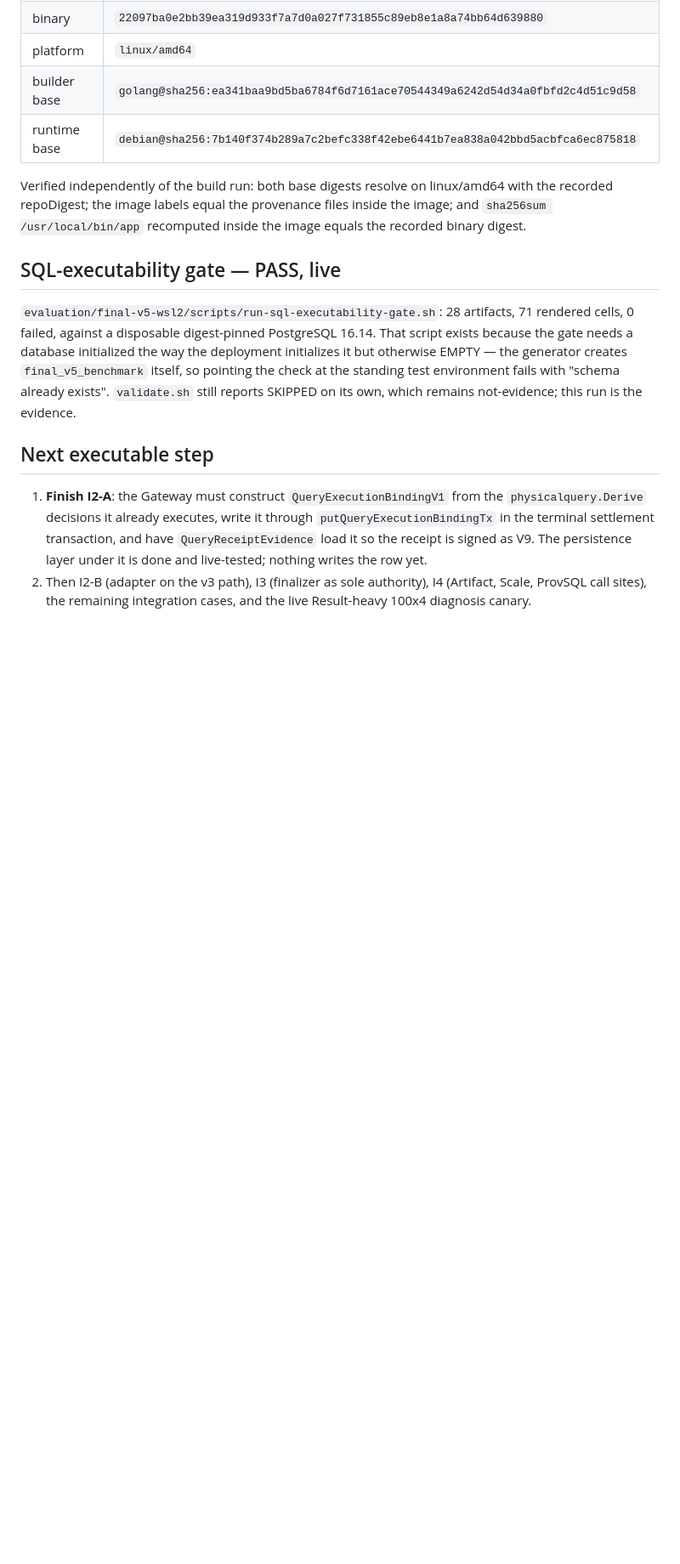
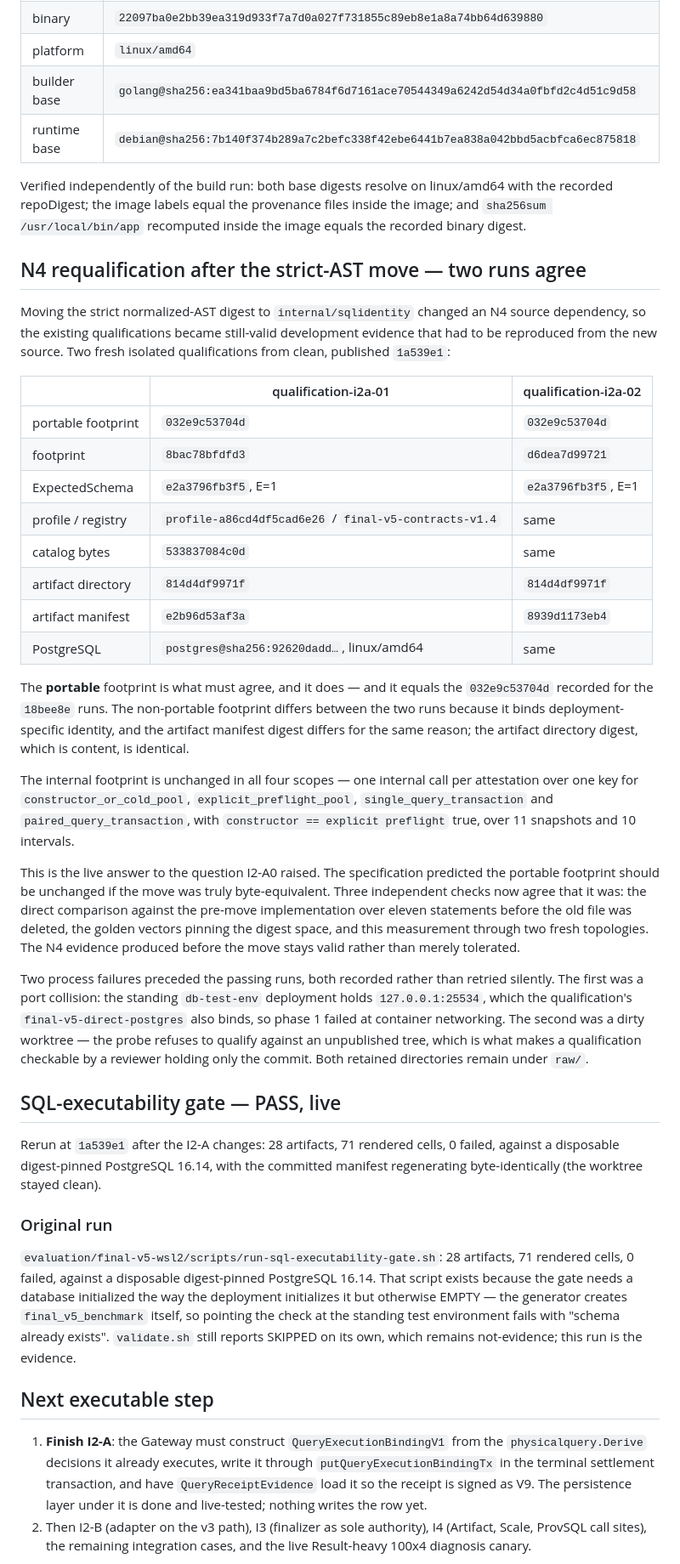
Before and after one commit to wuminmin/agent_task_gateway, a Markdown page: docs/final_v5_artifact_autonomous_status.md, the part around the change. Shown at 85% size. Rendered like a GitHub page; blank space fills up the shorter version.

Commit message:
docs(eval): record the N4 requalification and the SQL-executability rerun
Moving the strict AST digest to internal/sqlidentity changed an N4 source
dependency, so the existing qualifications had to be reproduced from the new
source. Two fresh isolated qualifications from clean, published 1a539e1 agree on
the portable footprint 032e9c53704d, which is also the value the 18bee8e runs
recorded. The internal footprint is unchanged in all four attestation scopes.

That is the live answer to the question I2-A0 raised, and the third independent
check to agree with the other two: the byte-for-byte comparison against the
pre-move implementation, the golden vectors, and now a measurement through two
fresh topologies.

The two process failures that preceded the passing runs are recorded rather than
quietly retried: a port collision with the standing db-test-env deployment, and
a dirty worktree the probe correctly refused.

SQL executability rerun at the same commit: 28 artifacts, 71 rendered cells, 0
failed, manifest byte-identical.

Co-Authored-By: Claude Opus 5 <noreply@anthropic.com>

```diff
--- a/docs/final_v5_artifact_autonomous_status.md
+++ b/docs/final_v5_artifact_autonomous_status.md
@@ -504,7 +504,60 @@ linux/amd64 with the recorded repoDigest; the image labels equal the provenance
 files inside the image; and `sha256sum /usr/local/bin/app` recomputed inside the
 image equals the recorded binary digest.
 
+## N4 requalification after the strict-AST move — two runs agree
+
+Moving the strict normalized-AST digest to `internal/sqlidentity` changed an N4
+source dependency, so the existing qualifications became still-valid development
+evidence that had to be reproduced from the new source. Two fresh isolated
+qualifications from clean, published `1a539e1`:
+
+| | qualification-i2a-01 | qualification-i2a-02 |
+| --- | --- | --- |
+| portable footprint | `032e9c53704d` | `032e9c53704d` |
+| footprint | `8bac78bfdfd3` | `d6dea7d99721` |
+| ExpectedSchema | `e2a3796fb3f5`, E=1 | `e2a3796fb3f5`, E=1 |
+| profile / registry | `profile-a86cd4df5cad6e26` / `final-v5-contracts-v1.4` | same |
+| catalog bytes | `533837084c0d` | same |
+| artifact directory | `814d4df9971f` | `814d4df9971f` |
+| artifact manifest | `e2b96d53af3a` | `8939d1173eb4` |
+| PostgreSQL | `postgres@sha256:92620dadd…`, linux/amd64 | same |
+
+The **portable** footprint is what must agree, and it does — and it equals the
+`032e9c53704d` recorded for the `18bee8e` runs. The non-portable footprint
+differs between the two runs because it binds deployment-specific identity, and
+the artifact manifest digest differs for the same reason; the artifact directory
+digest, which is content, is identical.
+
+The internal footprint is unchanged in all four scopes — one internal call per
+attestation over one key for `constructor_or_cold_pool`,
+`explicit_preflight_pool`, `single_query_transaction` and
+`paired_query_transaction`, with `constructor == explicit preflight` true, over
+11 snapshots and 10 intervals.
+
+This is the live answer to the question I2-A0 raised. The specification predicted
+the portable footprint should be unchanged if the move was truly byte-equivalent.
+Three independent checks now agree that it was: the direct comparison against the
+pre-move implementation over eleven statements before the old file was deleted,
+the golden vectors pinning the digest space, and this measurement through two
+fresh topologies. The N4 evidence produced before the move stays valid rather
+than merely tolerated.
+
+Two process failures preceded the passing runs, both recorded rather than
+retried silently. The first was a port collision: the standing `db-test-env`
+deployment holds `127.0.0.1:25534`, which the qualification's
+`final-v5-direct-postgres` also binds, so phase 1 failed at container
+networking. The second was a dirty worktree — the probe refuses to qualify
+against an unpublished tree, which is what makes a qualification checkable by a
+reviewer holding only the commit. Both retained directories remain under
+`raw/`.
+
 ## SQL-executability gate — PASS, live
+
+Rerun at `1a539e1` after the I2-A changes: 28 artifacts, 71 rendered cells, 0
+failed, against a disposable digest-pinned PostgreSQL 16.14, with the committed
+manifest regenerating byte-identically (the worktree stayed clean).
+
+### Original run
 
 `evaluation/final-v5-wsl2/scripts/run-sql-executability-gate.sh`: 28 artifacts,
 71 rendered cells, 0 failed, against a disposable digest-pinned PostgreSQL 16.14.
```
